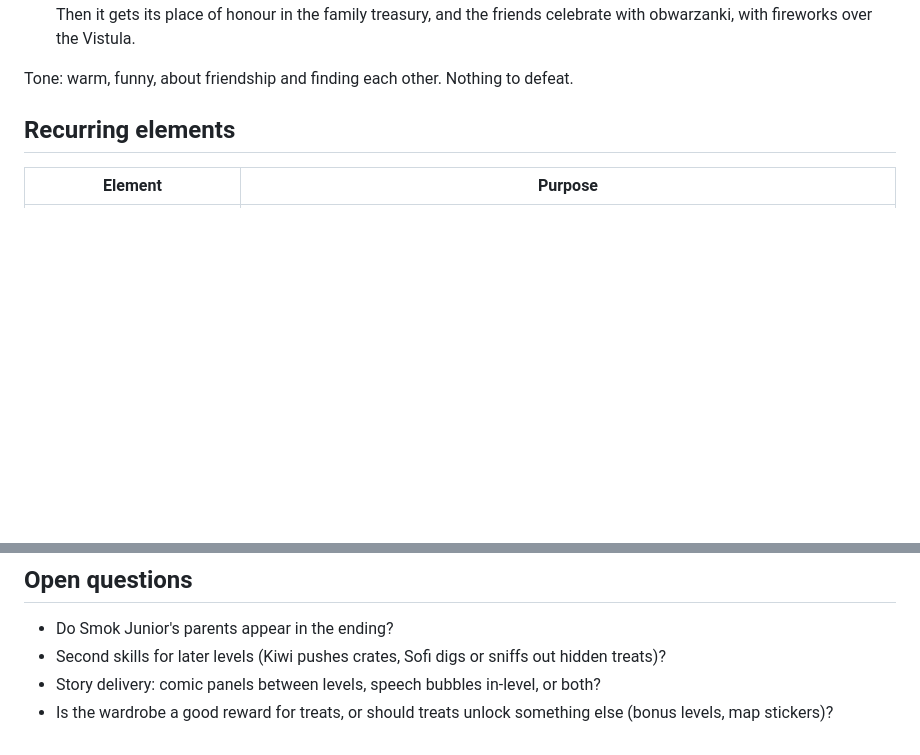
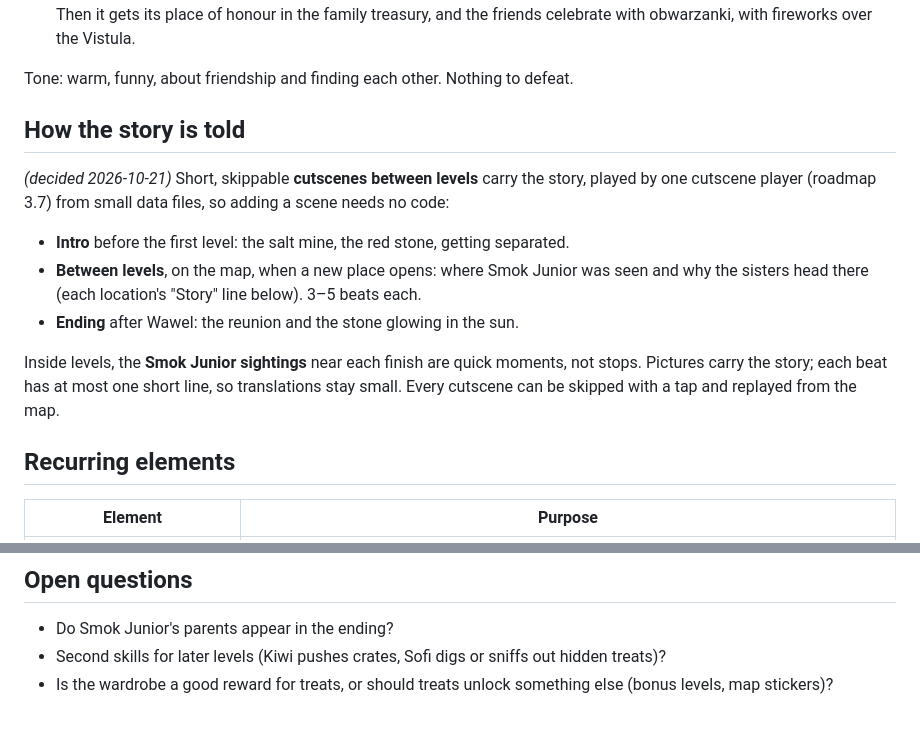
Before and after one commit to GrekNick/maltipoo_sisters, a Markdown page: docs/story-and-levels.md, 2 parts joined by grey strips. GitHub-like rendering; blank space fills up the shorter version.

```diff
--- a/docs/story-and-levels.md
+++ b/docs/story-and-levels.md
@@ -31,6 +31,18 @@ simply to **find Smok Junior**.
    friends celebrate with obwarzanki, with fireworks over the Vistula.
 
 Tone: warm, funny, about friendship and finding each other. Nothing to defeat.
+
+## How the story is told
+*(decided 2026-10-21)* Short, skippable **cutscenes between levels** carry the story, played by one cutscene player
+(roadmap 3.7) from small data files, so adding a scene needs no code:
+- **Intro** before the first level: the salt mine, the red stone, getting separated.
+- **Between levels**, on the map, when a new place opens: where Smok Junior was seen and why the sisters head
+  there (each location's "Story" line below). 3–5 beats each.
+- **Ending** after Wawel: the reunion and the stone glowing in the sun.
+
+Inside levels, the **Smok Junior sightings** near each finish are quick moments, not stops. Pictures carry the
+story; each beat has at most one short line, so translations stay small. Every cutscene can be skipped with a
+tap and replayed from the map.
 
 ## Recurring elements
 | Element | Purpose |
@@ -105,5 +117,4 @@ Character names stay the same in every language: Kiwi, Sofi, Smok Junior.
 ## Open questions
 - Do Smok Junior's parents appear in the ending?
 - Second skills for later levels (Kiwi pushes crates, Sofi digs or sniffs out hidden treats)?
-- Story delivery: comic panels between levels, speech bubbles in-level, or both?
 - Is the wardrobe a good reward for treats, or should treats unlock something else (bonus levels, map stickers)?
```
Also changed, not shown: docs/decisions.md (+17 -0 lines), docs/roadmap.md (+5 -3 lines).
